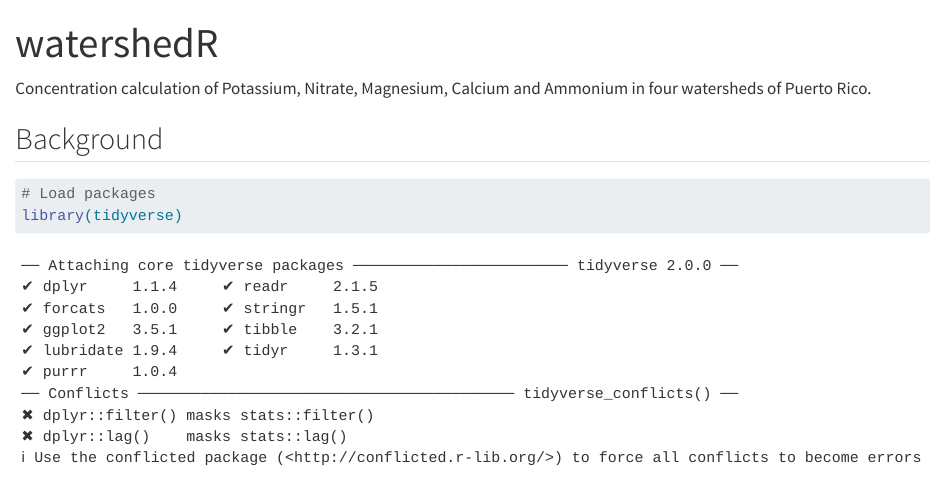
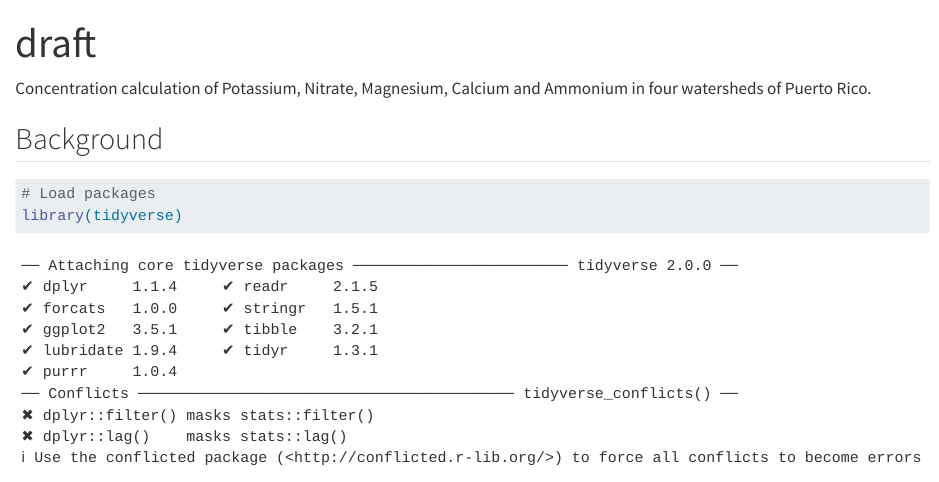
Before and after one commit to FlukeAndFeather/EDS214-Watershed-Project, a Quarto document (paper/paper.qmd): the page in a window 1100 px wide, from its top. Rendered offline with R 4.5, knitr and Pandoc in place of Quarto, with nearby package versions; some code elsewhere in the file could not run offline; column names are cleaned by a stand-in for the janitor package.

Commit message:
markdown added

```diff
--- a/paper/paper.qmd
+++ b/paper/paper.qmd
@@ -1,5 +1,5 @@
 ---
-title: "watershedR"
+title: "draft"
 format: html
 editor: visual
 ---
```
Also changed, not shown: paper/paper.qmd (3 more changed lines).
